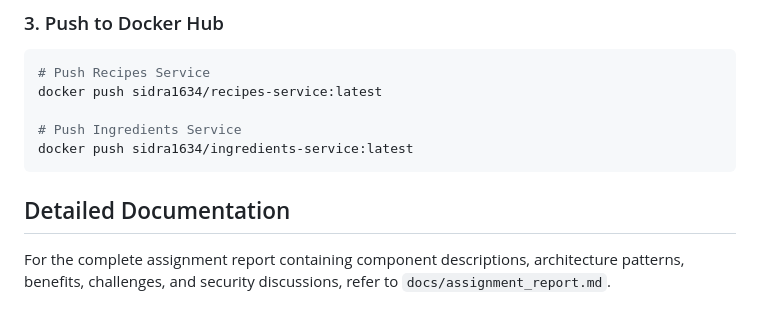
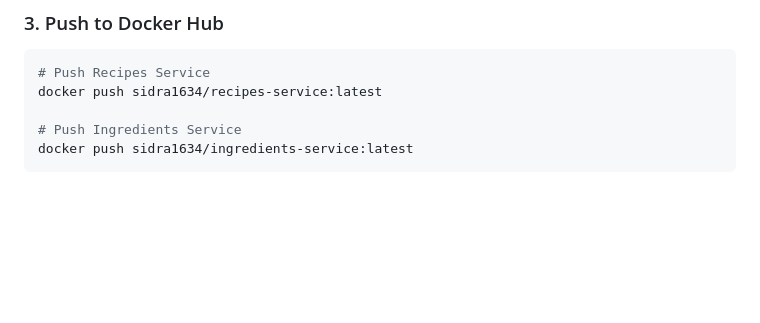
Before and after one commit to sidramuneeb/Kubernetes-Assignment, a Markdown page: README.md, the part around the change. Drawn GitHub-style; blank space fills up the shorter version.

````diff
--- a/README.md
+++ b/README.md
@@ -226,7 +226,3 @@ docker push sidra1634/recipes-service:latest
 # Push Ingredients Service
 docker push sidra1634/ingredients-service:latest
 ```
-
-## Detailed Documentation
-
-For the complete assignment report containing component descriptions, architecture patterns, benefits, challenges, and security discussions, refer to `docs/assignment_report.md`.
````
